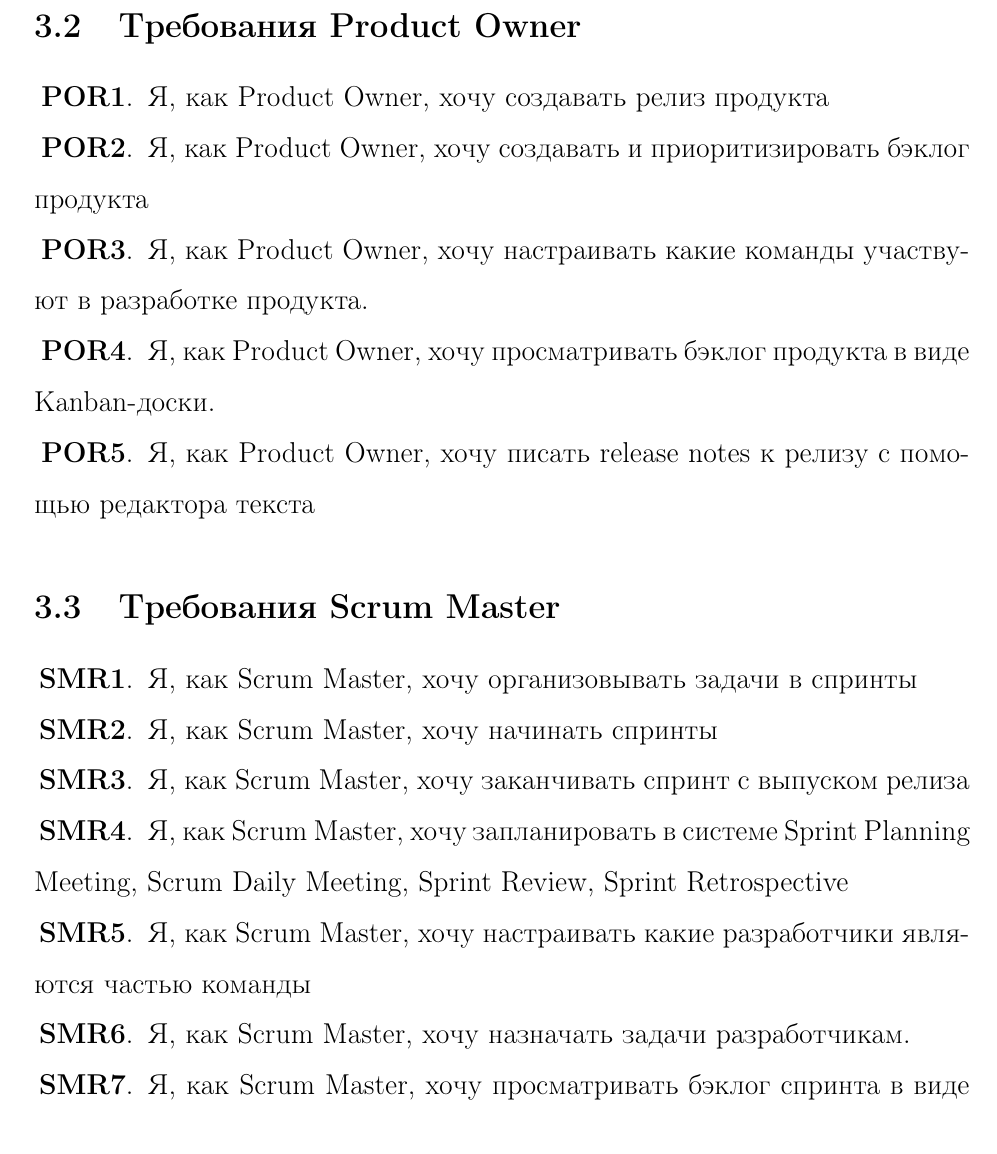
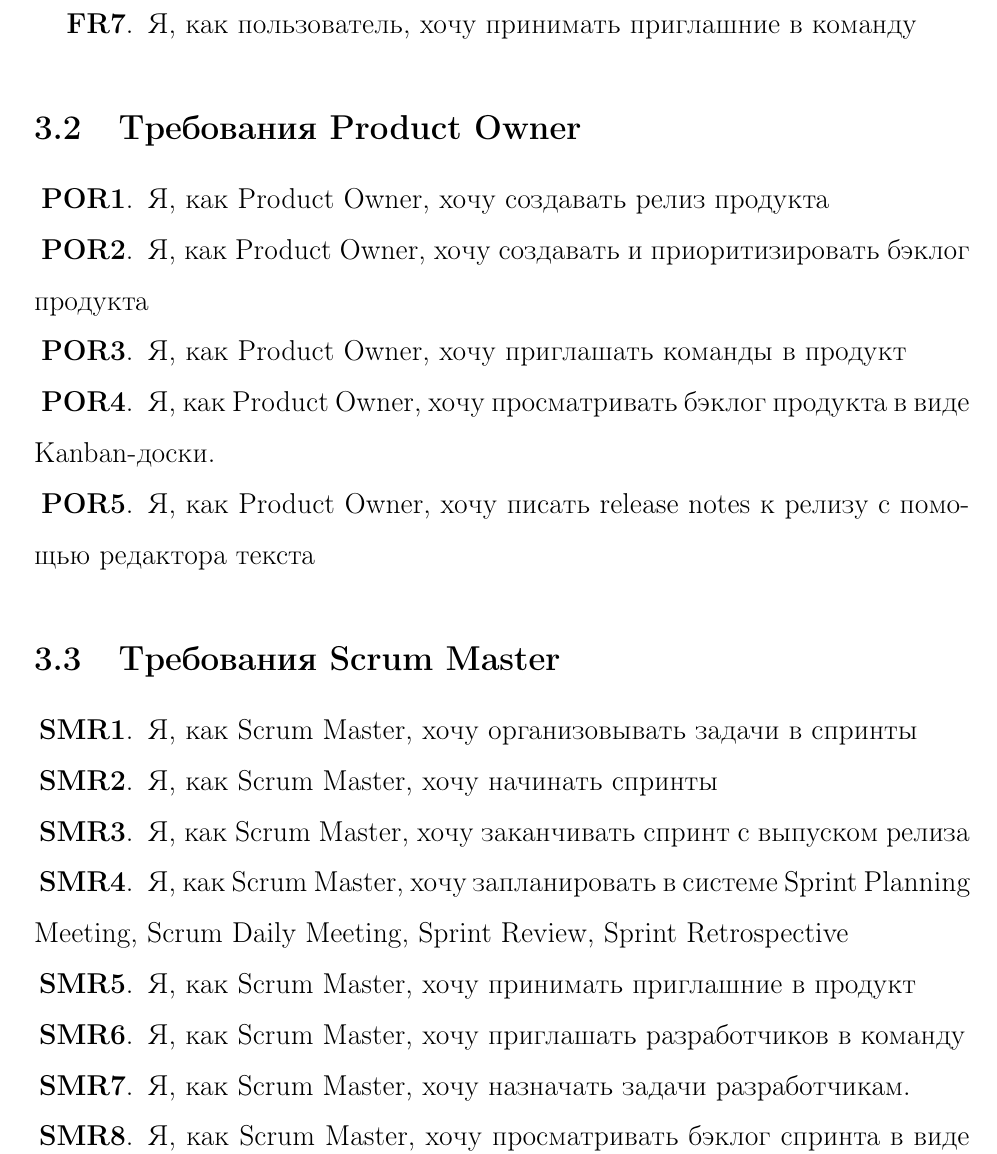
Before and after one commit to forafox/Zadachnik, a LaTeX document (srs/main.tex, which reads srs/src/requirements.tex): part of page 6 of 27, cut at the place of the change. Compiled offline with pdfLaTeX.

Commit message:
feat: add team & product invitations requirements

```diff
--- a/srs/src/requirements.tex
+++ b/srs/src/requirements.tex
@@ -14,13 +14,14 @@
   \item Я, как пользователь, хочу менять статус задачи
   \item Я, как пользователь, хочу писать комментарии к минуткам, задачам и релиз-ноутам с помощью редактора текста
   \item Я, как пользователь, хочу просматривать изменения полей задачи
+  \item Я, как пользователь, хочу принимать приглашние в команду
 \end{enumerate}
 
 \subsection{Требования Product Owner}
 \begin{enumerate}[label=\textbf{POR\arabic*}.]
   \item Я, как Product Owner, хочу создавать релиз продукта
   \item Я, как Product Owner, хочу создавать и приоритизировать бэклог продукта
-  \item Я, как Product Owner, хочу настраивать какие команды участвуют в разработке продукта.
+  \item Я, как Product Owner, хочу приглашать команды в продукт
   \item Я, как Product Owner, хочу просматривать бэклог продукта в виде Kanban-доски.
   \item Я, как Product Owner, хочу писать release notes к релизу с помощью редактора текста
 \end{enumerate}
@@ -32,7 +33,8 @@
   \item Я, как Scrum Master, хочу заканчивать спринт с выпуском релиза
   \item Я, как Scrum Master, хочу запланировать в системе
         Sprint Planning Meeting, Scrum Daily Meeting, Sprint Review, Sprint Retrospective
-  \item Я, как Scrum Master, хочу настраивать какие разработчики являются частью команды
+  \item Я, как Scrum Master, хочу принимать приглашние в продукт
+  \item Я, как Scrum Master, хочу приглашать разработчиков в команду
   \item Я, как Scrum Master, хочу назначать задачи разработчикам.
   \item Я, как Scrum Master, хочу просматривать бэклог спринта в виде Kanban-доски.
   \item Я, как Scrum Master, хочу писать минутки к встречам с помощью редактора текста
```
